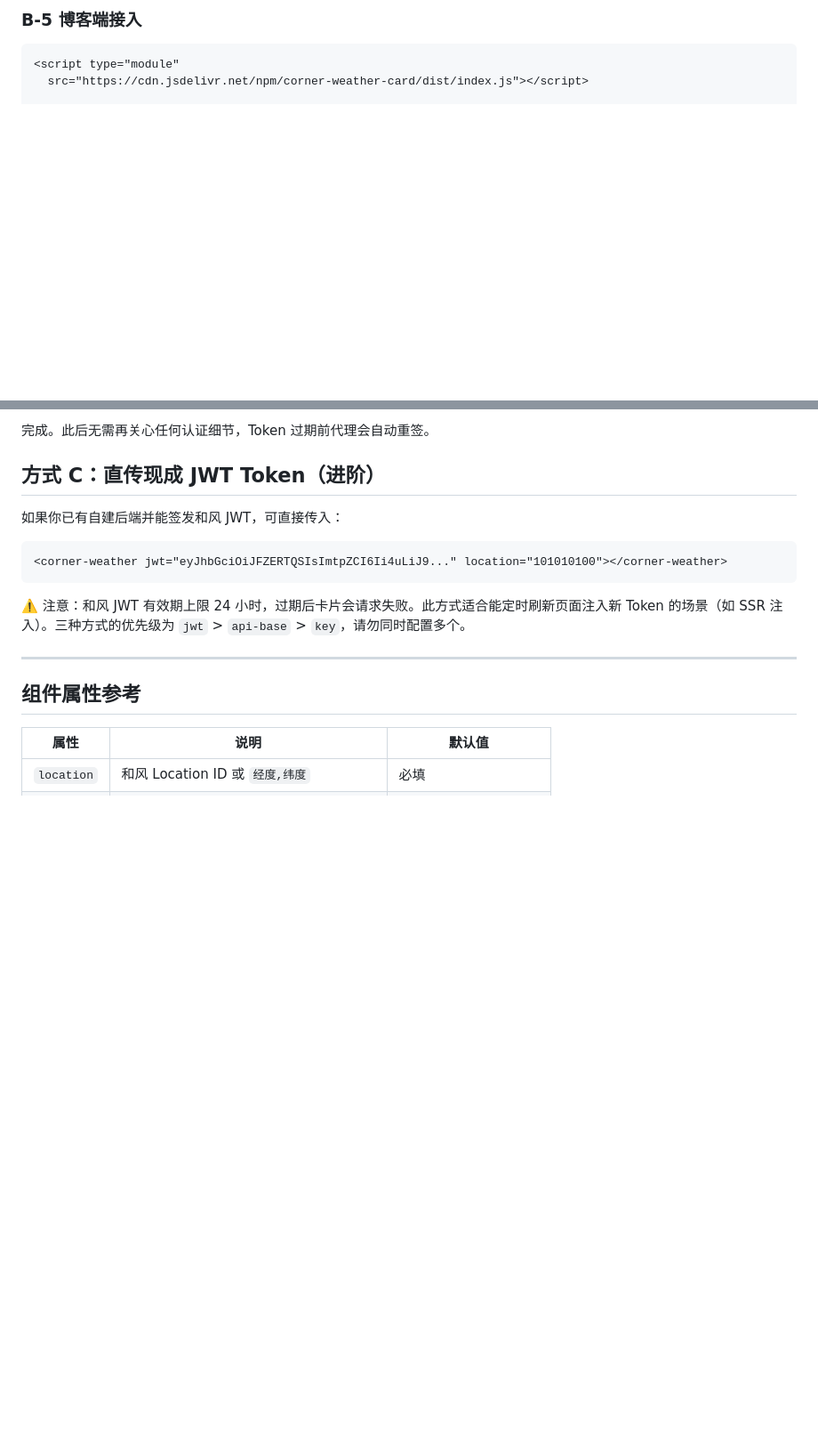
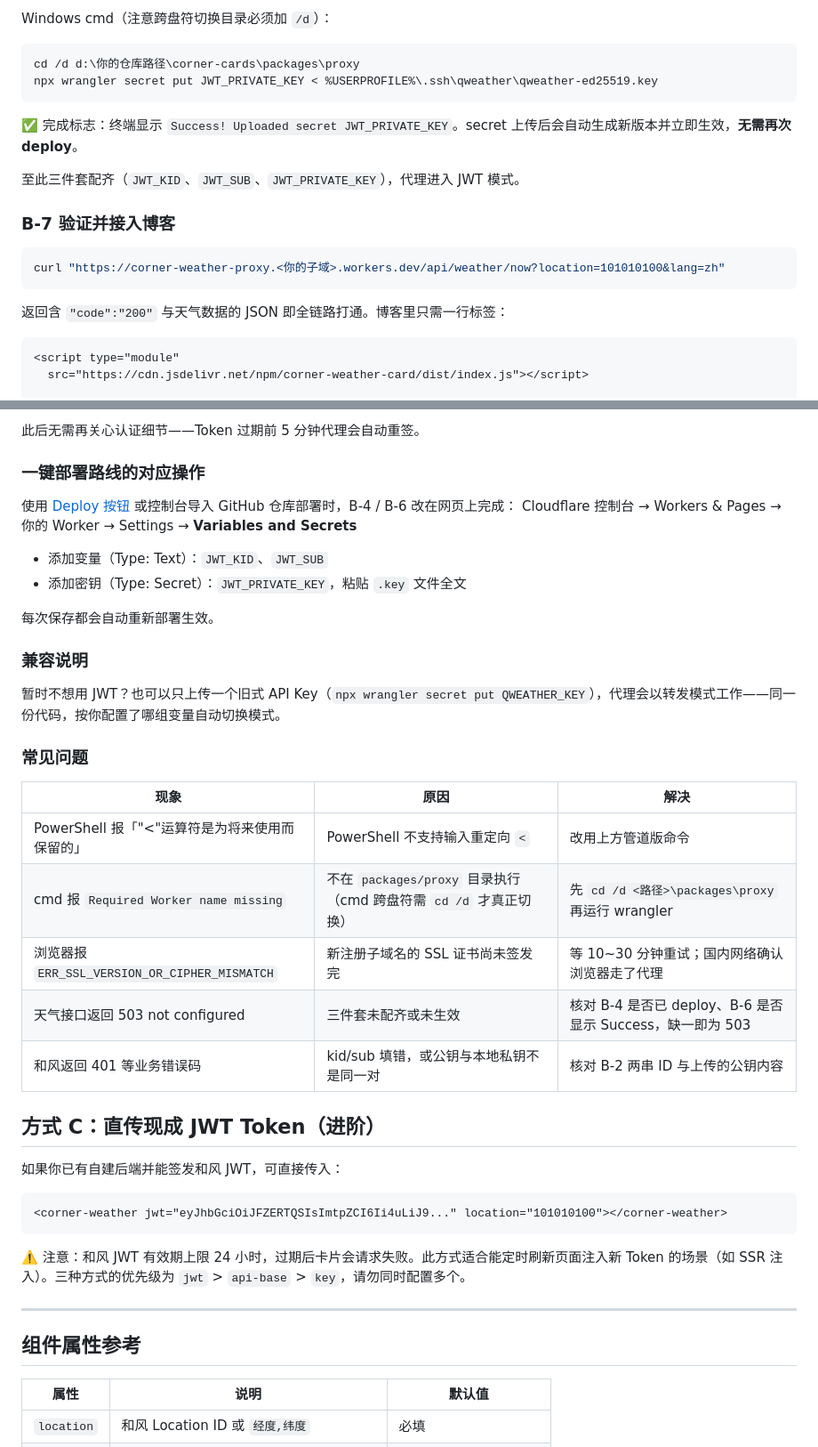
Before and after one commit to hf-wind/corner-cards, a Markdown page: README.md, 2 parts joined by grey strips. Shown at 89% size. GitHub-like rendering; blank space fills up the shorter version.

````diff
--- a/README.md
+++ b/README.md
@@ -133,5 +156,22 @@ npx wrangler secret put JWT_PRIVATE_KEY < ~/.ssh/qweather/qweather-ed25519.key
 
-### B-5 博客端接入
+Windows cmd（注意跨盘符切换目录必须加 `/d`）：
+
+```bat
+cd /d d:\你的仓库路径\corner-cards\packages\proxy
+npx wrangler secret put JWT_PRIVATE_KEY < %USERPROFILE%\.ssh\qweather\qweather-ed25519.key
+```
+
+✅ 完成标志：终端显示 `Success! Uploaded secret JWT_PRIVATE_KEY`。secret 上传后会自动生成新版本并立即生效，**无需再次 deploy**。
+
+至此三件套配齐（`JWT_KID`、`JWT_SUB`、`JWT_PRIVATE_KEY`），代理进入 JWT 模式。
+
+### B-7 验证并接入博客
+
+```bash
+curl "https://corner-weather-proxy.<你的子域>.workers.dev/api/weather/now?location=101010100&lang=zh"
+```
+
+返回含 `"code":"200"` 与天气数据的 JSON 即全链路打通。博客里只需一行标签：
 
 ```html
 <script type="module"
@@ -141,6 +181,30 @@ npx wrangler secret put JWT_PRIVATE_KEY < ~/.ssh/qweather/qweather-ed25519.key
 ```
 
-完成。此后无需再关心任何认证细节，Token 过期前代理会自动重签。
+此后无需再关心认证细节——Token 过期前 5 分钟代理会自动重签。
+
+### 一键部署路线的对应操作
+
+使用 [Deploy 按钮](https://deploy.workers.cloudflare.com/?url=https://github.com/hf-wind/corner-cards) 或控制台导入 GitHub 仓库部署时，B-4 / B-6 改在网页上完成：
+Cloudflare 控制台 → Workers & Pages → 你的 Worker → Settings → **Variables and Secrets**
+
+- 添加变量（Type: Text）：`JWT_KID`、`JWT_SUB`
+- 添加密钥（Type: Secret）：`JWT_PRIVATE_KEY`，粘贴 `.key` 文件全文
+
+每次保存都会自动重新部署生效。
+
+### 兼容说明
+
+暂时不想用 JWT？也可以只上传一个旧式 API Key（`npx wrangler secret put QWEATHER_KEY`），代理会以转发模式工作——同一份代码，按你配置了哪组变量自动切换模式。
+
+### 常见问题
+
+| 现象 | 原因 | 解决 |
+| --- | --- | --- |
+| PowerShell 报「"<"运算符是为将来使用而保留的」 | PowerShell 不支持输入重定向 `<` | 改用上方管道版命令 |
+| cmd 报 `Required Worker name missing` | 不在 `packages/proxy` 目录执行（cmd 跨盘符需 `cd /d` 才真正切换） | 先 `cd /d <路径>\packages\proxy` 再运行 wrangler |
+| 浏览器报 `ERR_SSL_VERSION_OR_CIPHER_MISMATCH` | 新注册子域名的 SSL 证书尚未签发完 | 等 10~30 分钟重试；国内网络确认浏览器走了代理 |
+| 天气接口返回 503 not configured | 三件套未配齐或未生效 | 核对 B-4 是否已 deploy、B-6 是否显示 Success，缺一即为 503 |
+| 和风返回 401 等业务错误码 | kid/sub 填错，或公钥与本地私钥不是同一对 | 核对 B-2 两串 ID 与上传的公钥内容 |
 
 ## 方式 C：直传现成 JWT Token（进阶）
 
````
Also changed, not shown: other parts of README.md (+48 -25 lines).
